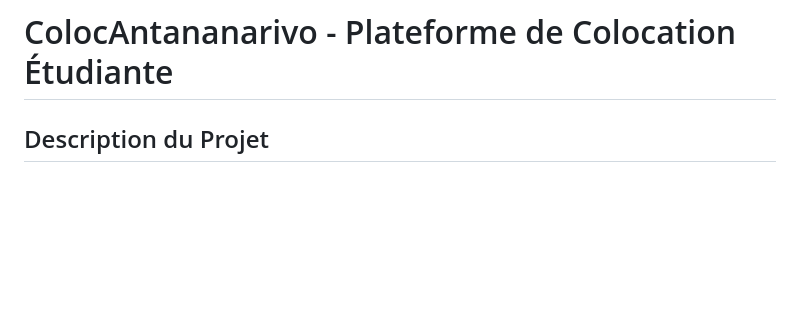
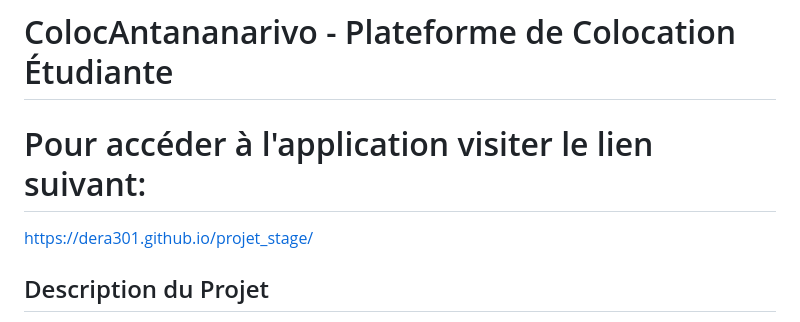
Before and after one commit to Dera301/projet_stage, a Markdown page: README.md, the part around the change. GitHub-like rendering; blank space fills up the shorter version.

Commit message:
Dernier modification

```diff
--- a/README.md
+++ b/README.md
@@ -1,4 +1,7 @@
 # ColocAntananarivo - Plateforme de Colocation Étudiante
+
+# Pour accéder à l'application visiter le lien suivant:
+https://dera301.github.io/projet_stage/
 
 ## Description du Projet
 
```
